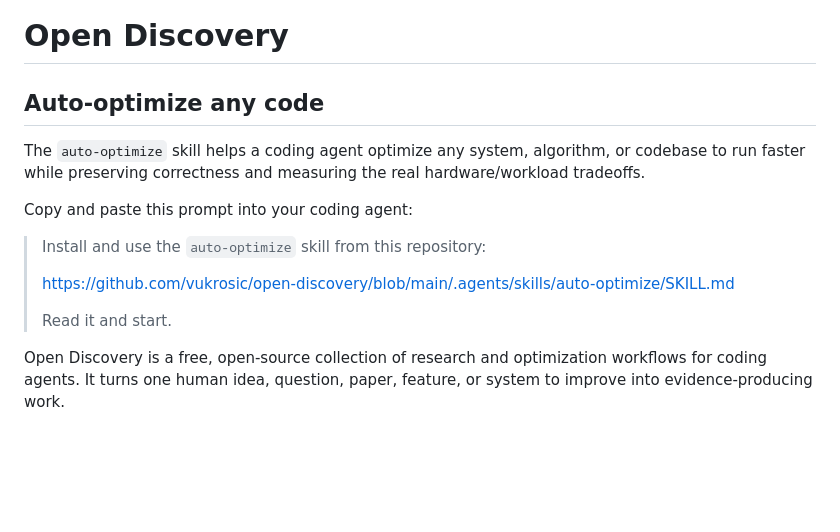
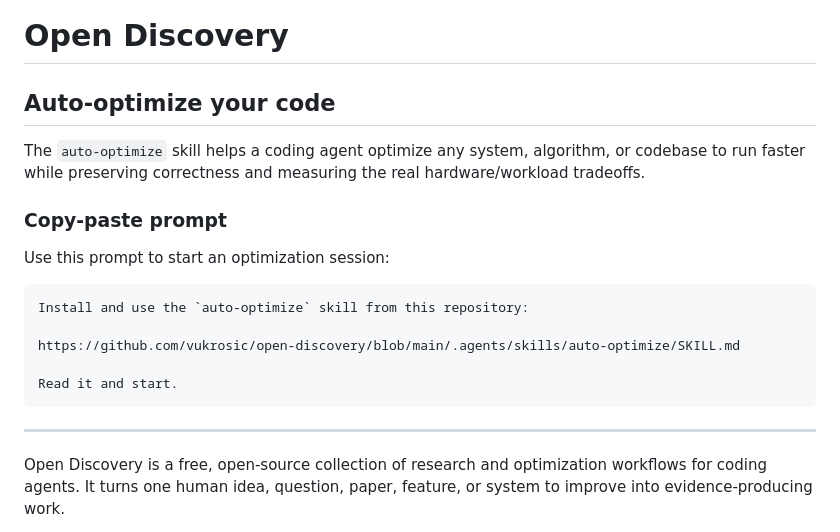
Before and after one commit to vukrosic/open-discovery, a Markdown page: README.md, the part around the change. Drawn GitHub-style; blank space fills up the shorter version.

Commit message:
Make auto-optimize prompt easy to copy

````diff
--- a/README.md
+++ b/README.md
@@ -1,18 +1,24 @@
 # Open Discovery
 
-## Auto-optimize any code
+## Auto-optimize your code
 
 The `auto-optimize` skill helps a coding agent optimize any system, algorithm,
 or codebase to run faster while preserving correctness and measuring the real
 hardware/workload tradeoffs.
 
-Copy and paste this prompt into your coding agent:
+### Copy-paste prompt
 
-> Install and use the `auto-optimize` skill from this repository:
->
-> https://github.com/vukrosic/open-discovery/blob/main/.agents/skills/auto-optimize/SKILL.md
->
-> Read it and start.
+Use this prompt to start an optimization session:
+
+```text
+Install and use the `auto-optimize` skill from this repository:
+
+https://github.com/vukrosic/open-discovery/blob/main/.agents/skills/auto-optimize/SKILL.md
+
+Read it and start.
+```
+
+---
 
 Open Discovery is a free, open-source collection of research and optimization
 workflows for coding agents. It turns one human idea, question, paper, feature,
````
